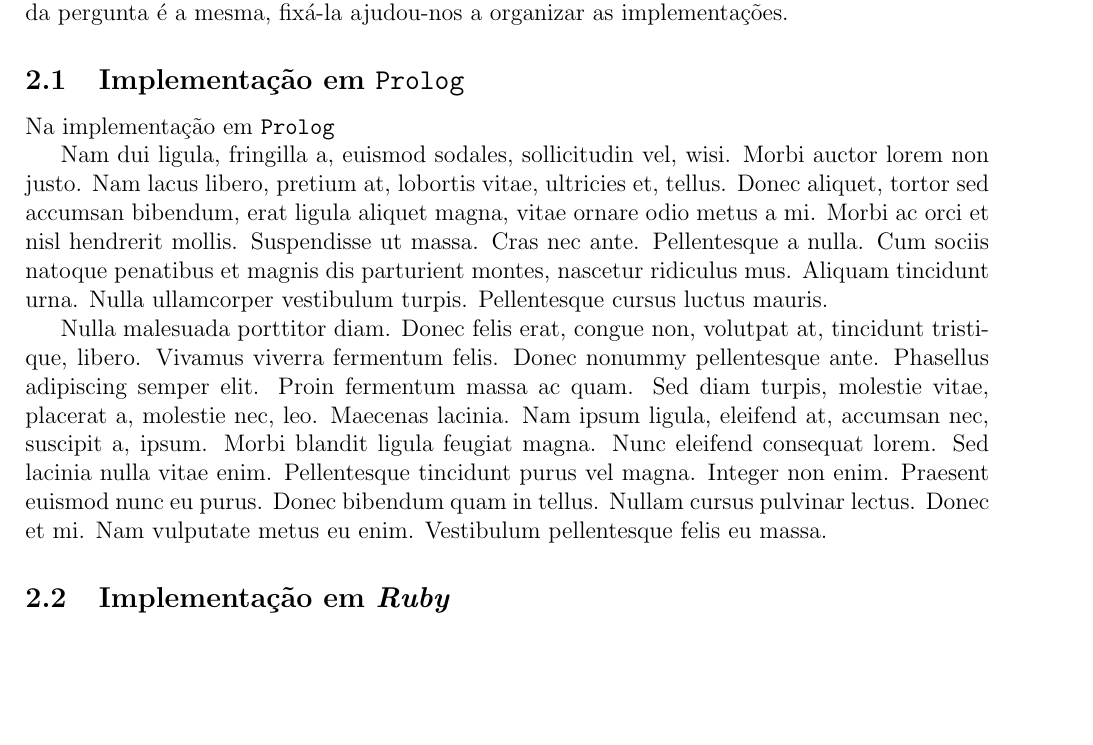
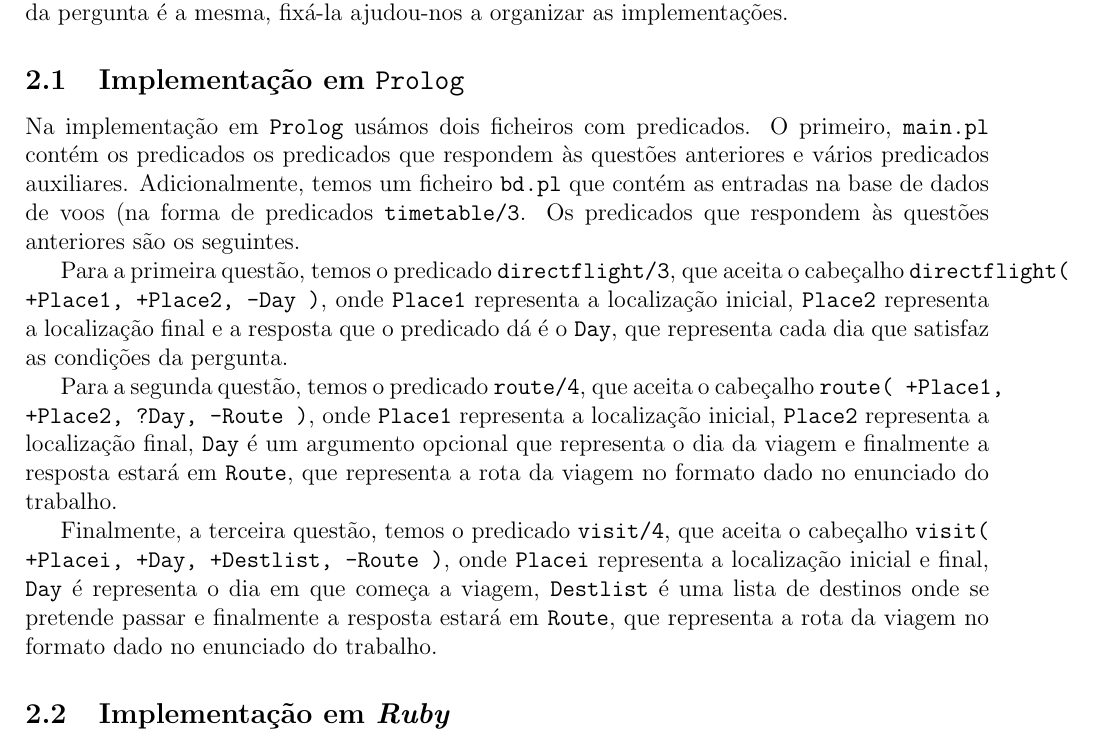
Before and after one commit to gangsterveggies/trabalho3_IA, a LaTeX document (lab_report_3.tex): part of page 2 of 5, cut so that both start at the same text, the shorter picture padded with empty space. Compiled offline with pdfLaTeX.

Commit message:
Add section 2 intro and first part

```diff
--- a/lab_report_3.tex
+++ b/lab_report_3.tex
@@ -91,11 +91,36 @@ ajudou-nos a organizar as implementações.
 
 \subsection{Implementação em \texttt{Prolog}}
 
-Na implementação em \texttt{Prolog}
+Na implementação em \texttt{Prolog} usámos dois ficheiros com
+predicados. O primeiro, \texttt{main.pl} contém os predicados os
+predicados que respondem às questões anteriores e vários predicados
+auxiliares. Adicionalmente, temos um ficheiro \texttt{bd.pl} que
+contém as entradas na base de dados de voos (na forma de predicados
+\texttt{timetable/3}. Os predicados que respondem às questões
+anteriores são os seguintes.
 
-\lipsum[2]
+Para a primeira questão, temos o predicado \texttt{directflight/3}, que
+aceita o cabeçalho \texttt{directflight( +Place1, +Place2, -Day )}, onde
+\texttt{Place1} representa a localização inicial, \texttt{Place2}
+representa a localização final e a resposta que o predicado dá é o
+\texttt{Day}, que representa cada dia que satisfaz as condições da
+pergunta.
 
-\lipsum[3]
+Para a segunda questão, temos o predicado \texttt{route/4}, que aceita
+o cabeçalho \texttt{route( +Place1, +Place2, ?Day, -Route )}, onde
+\texttt{Place1} representa a localização inicial, \texttt{Place2}
+representa a localização final, \texttt{Day} é um argumento opcional
+que representa o dia da viagem e finalmente a resposta estará em
+\texttt{Route}, que representa a rota da viagem no formato dado no
+enunciado do trabalho.
+
+Finalmente, a terceira questão, temos o predicado \texttt{visit/4},
+que aceita o cabeçalho \texttt{visit( +Placei, +Day, +Destlist,
+  -Route )}, onde \texttt{Placei} representa a localização inicial e
+final, \texttt{Day} é representa o dia em que começa a viagem,
+\texttt{Destlist} é uma lista de destinos onde se pretende passar e
+finalmente a resposta estará em \texttt{Route}, que representa a rota
+da viagem no formato dado no enunciado do trabalho.
 
 \subsection{Implementação em \textit{Ruby}}
 
```
